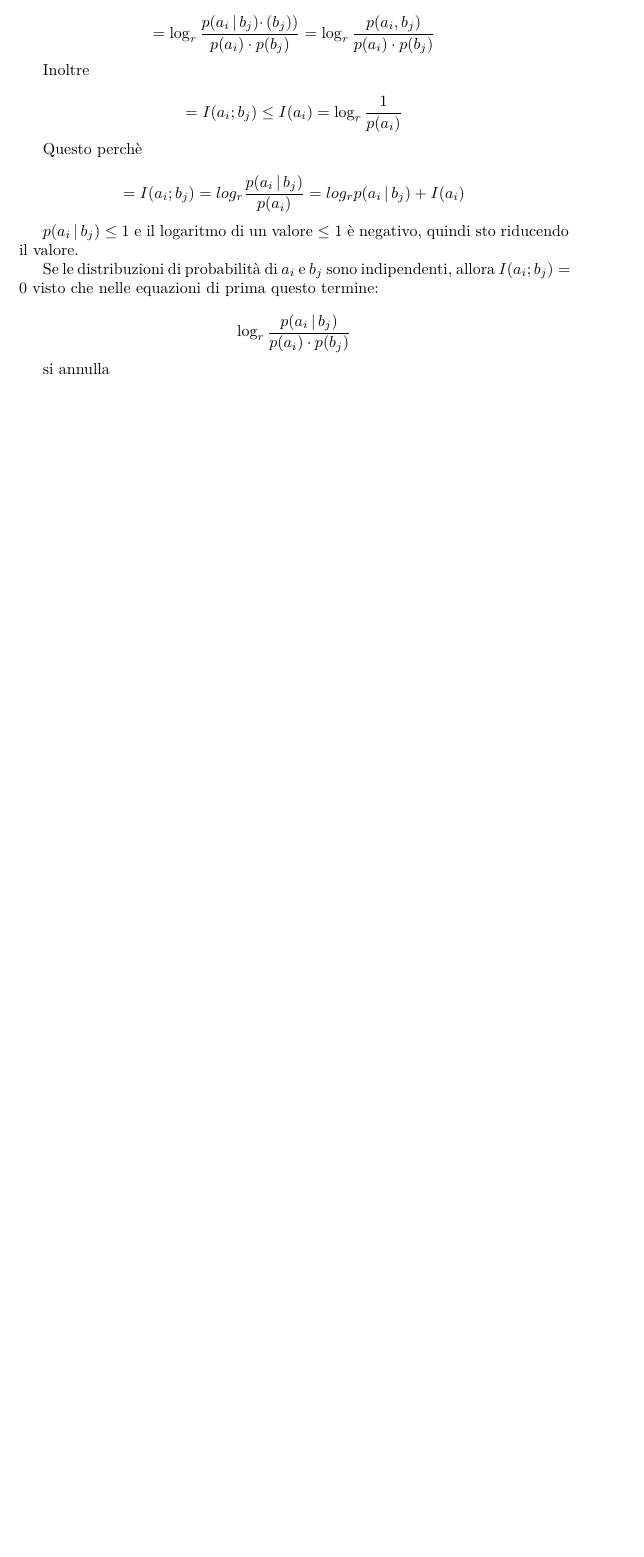
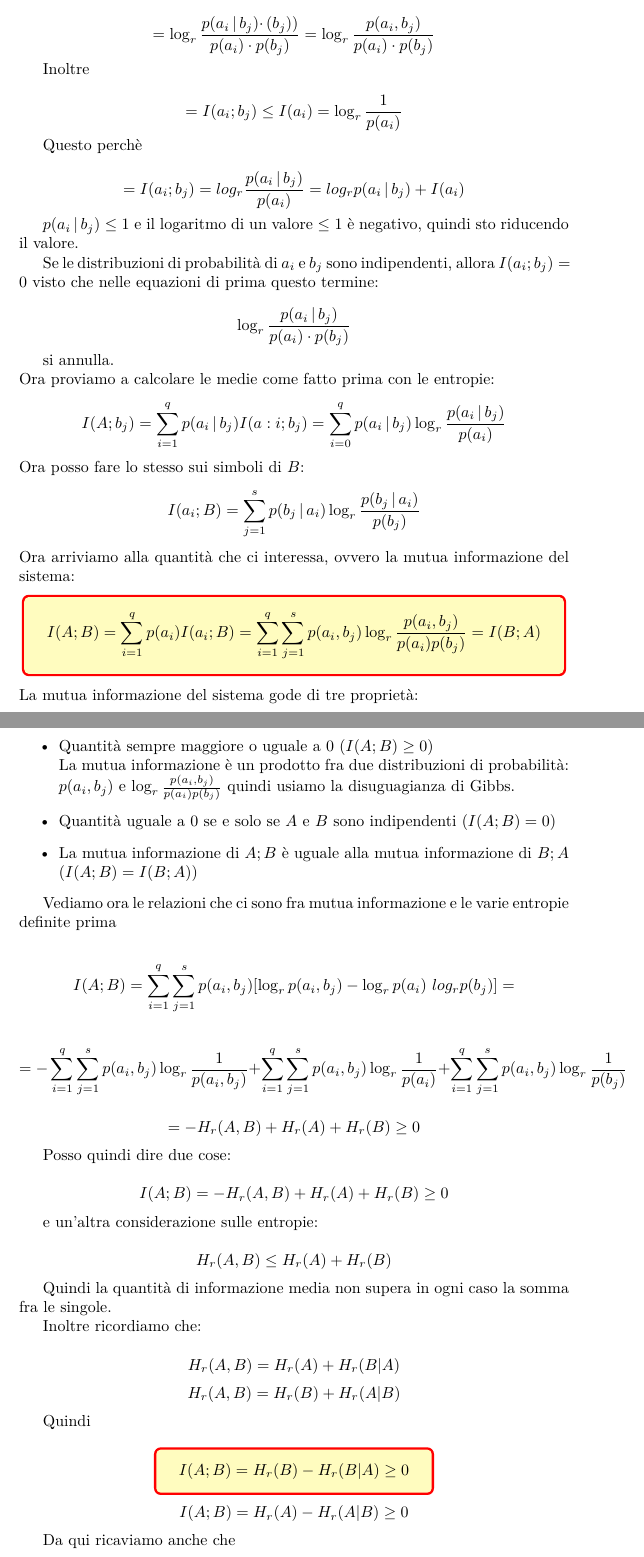
Before and after one commit to narger-ef/Teoria-dell-informazione-e-Crittografia, a LaTeX document (main.tex, which reads lezione12.tex): part of page 81 of 81 before the commit and two parts of pages 81 and 82 of 84 after it, the two joined at a grey line, cut so that both start at the same text, the shorter picture padded with empty space. Compiled offline with pdfLaTeX.

Commit message:
lezione 12

```diff
--- a/lezione12.tex
+++ b/lezione12.tex
@@ -242,4 +242,73 @@ Se le distribuzioni di probabilità di $a_i$ e $b_j$ sono indipendenti, allora $
 \log_r\frac{p(a_i\,|\,b_j)}{p(a_i)\cdot p(b_j)}
 \end{equation*}
 
-si annulla
+si annulla.\\
+Ora proviamo a calcolare le medie come fatto prima con le entropie:
+\begin{equation*}
+I(A;b_j) = \sum_{i=1}^qp(a_i\,|\,b_j)I(a:i;b_j) = \sum_{i=0}^qp(a_i\,|\,b_j)\log_r\frac{p(a_i\,|\,b_j)}{p(a_i)}
+\end{equation*}
+Ora posso fare lo stesso sui simboli di $B$:
+\begin{equation*}
+I(a_i;B) = \sum_{j=1}^sp(b_j\,|\,a_i)\log_r\frac{p(b_j\,|\,a_i)}{p(b_j)}
+\end{equation*}
+Ora arriviamo alla quantità che ci interessa, ovvero la mutua informazione del sistema:
+\begin{empheq}[box=\tcbhighmath]{equation*}
+I(A;B) = \sum_{i=1}^qp(a_i)I(a_i;B) = \sum_{i=1}^q\sum_{j=1}^sp(a_i,b_j)\log_r\frac{p(a_i,b_j)}{p(a_i)p(b_j)} = I(B;A)
+\end{empheq}
+La mutua informazione del sistema gode di tre proprietà:
+\begin{itemize}
+	\item Quantità sempre maggiore o uguale a 0 ($I(A;B) \geq 0$)\\
+	La mutua informazione è un prodotto fra due distribuzioni di probabilità: $p(a_i,b_j)$ e $\log_r\frac{p(a_i,b_j)}{p(a_i)p(b_j)}$ quindi usiamo la disuguagianza di Gibbs.
+	\item Quantità uguale a 0 se e solo se $A$ e $B$ sono indipendenti ($I(A;B) = 0$)
+	\item La mutua informazione di $A;B$ è uguale alla mutua informazione di $B;A$  ($I(A;B) = I(B;A)$)
+\end{itemize}
+
+Vediamo ora le relazioni che ci sono fra mutua informazione e le varie entropie definite prima
+
+\begin{equation*}
+I(A;B) = \sum_{i=1}^q\sum_{j=1}^sp(a_i,b_j)[\log_rp(a_i,b_j) -\log_rp(a_i) \ log_rp(b_j)] =
+\end{equation*}
+
+\begin{equation*}
+= - \sum_{i=1}^q\sum_{j=1}^sp(a_i,b_j)\log_r\frac{1}{p(a_i,b_j)} + \sum_{i=1}^q\sum_{j=1}^sp(a_i,b_j)\log_r\frac{1}{p(a_i)} +  \sum_{i=1}^q\sum_{j=1}^sp(a_i,b_j)\log_r\frac{1}{p(b_j)}
+\end{equation*}
+
+\begin{equation*}
+= - H_r(A,B) + H_r(A) + H_r(B) \geq 0
+\end{equation*}
+
+Posso quindi dire due cose:
+
+\begin{equation*}
+I(A;B) = - H_r(A,B) + H_r(A) + H_r(B) \geq 0
+\end{equation*}
+
+e un'altra considerazione sulle entropie:
+
+\begin{equation*}
+H_r(A,B) \leq H_r(A) + H_r(B)
+\end{equation*}
+
+Quindi la quantità di informazione media non supera in ogni caso la somma fra le singole.
+
+Inoltre ricordiamo che:
+
+\begin{equation*}
+H_r(A,B) = H_r(A) + H_r(B|A)
+\end{equation*}
+\begin{equation*}
+H_r(A,B) = H_r(B) + H_r(A|B)
+\end{equation*}
+
+Quindi
+
+\begin{empheq}[box=\tcbhighmath]{equation*}
+I(A;B) = H_r(B) - H_r(B|A) \geq 0
+\end{empheq}
+\begin{equation*}
+I(A;B) = H_r(A) - H_r(A|B)\geq 0
+\end{equation*}
+
+Da qui ricaviamo anche che
+
+\begin{equation*}
```
Also changed, not shown: lezione13.tex (added, +2 -0 lines), main.tex (+2 -0 lines), main.pdf, lezione12.tex (47 more changed lines).
